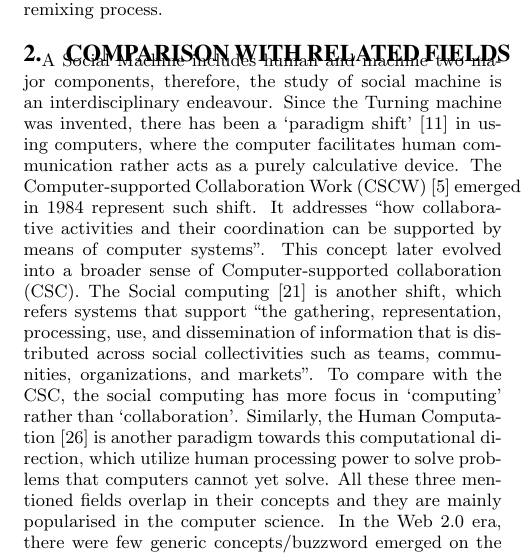
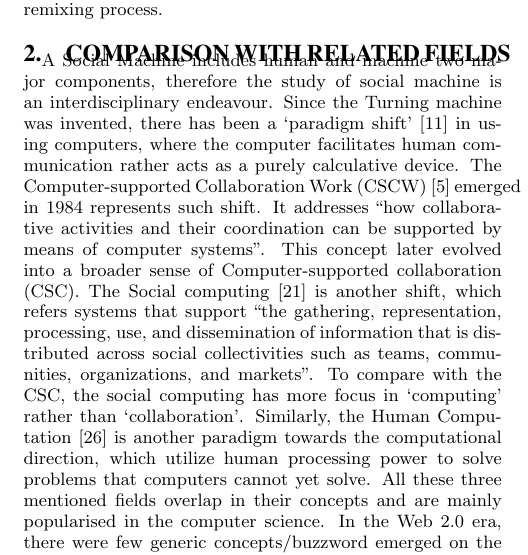
Before and after one commit to sociam/social-machines-classification, a LaTeX paper (latex/paper_new.tex): part of one column of page 2 of 8, cut so that both start at the same text. Compiled offline with pdfLaTeX.

Commit message:
related work section updates

```diff
--- a/latex/paper_new.tex
+++ b/latex/paper_new.tex
@@ -190,7 +190,7 @@
 
 \section{Comparison with related fields}
 
-A Social Machine includes human and machine two major components, therefore, the study of social machine is an interdisciplinary endeavour. Since the Turning machine was invented, there has been a `paradigm shift' \cite{kuhn1996structure} in using computers, where the computer facilitates human communication rather acts as a purely calculative device. The Computer-supported Collaboration Work (CSCW) \cite{grudin1994computer} emerged in 1984 represent such shift. It addresses ``how collaborative activities and their coordination can be supported by means of computer systems''. This concept later evolved into a broader sense of  Computer-supported collaboration (CSC). The Social computing \cite{parameswaran2007research} is another shift, which refers systems that support ``the gathering, representation, processing, use, and dissemination of information that is distributed across social collectivities such as teams, communities, organizations, and markets''. To compare with the CSC, the social computing has more focus in `computing' rather than `collaboration'. Similarly, the Human Computation \cite{von2009human} is another paradigm towards this computational direction, which utilize human processing power to solve problems that computers cannot yet solve. All these three mentioned fields overlap in their concepts and they are mainly popularised in the computer science. In the Web 2.0 era, there were few generic concepts/buzzword emerged on the idea of utilising the human power which are not only used in computer science, but also in other fields such as social science, business etc. Crowding sourcing \cite{howe2006crowdsourcing} as an example, describes the idea that taking a job traditionally performed by a designated agent and outsourcing it to an undefined, generally large group of people in the form of an open call. Open Innovation \cite{chesbrough2008open} advocates the similar idea with empathizing on the innovation in firms. Surowiecki also argued in the book of the wisdom of crowds \cite{surowiecki2005wisdom} that the aggregation of information in groups, resulting in decisions that are often better than could have been made by any single member of group. Collective Intelligence described by Malone \cite{malone2009harnessing}, defines an even more broadly concept that ``groups of individuals doing things collectively that seem intelligent.''
+A Social Machine includes human and machine two major components, therefore the study of social machine is an interdisciplinary endeavour. Since the Turning machine was invented, there has been a `paradigm shift' \cite{kuhn1996structure} in using computers, where the computer facilitates human communication rather acts as a purely calculative device. The Computer-supported Collaboration Work (CSCW) \cite{grudin1994computer} emerged in 1984 represents such shift. It addresses ``how collaborative activities and their coordination can be supported by means of computer systems''. This concept later evolved into a broader sense of  Computer-supported collaboration (CSC). The Social computing \cite{parameswaran2007research} is another shift, which refers systems that support ``the gathering, representation, processing, use, and dissemination of information that is distributed across social collectivities such as teams, communities, organizations, and markets''. To compare with the CSC, the social computing has more focus in `computing' rather than `collaboration'. Similarly, the Human Computation \cite{von2009human} is another paradigm towards the computational direction, which utilize human processing power to solve problems that computers cannot yet solve. All these three mentioned fields overlap in their concepts and are mainly popularised in the computer science. In the Web 2.0 era, there were few generic concepts/buzzword emerged on the idea of utilising the human power which are not only used in computer science, but also in other fields such as social science, business etc. Crowding sourcing \cite{howe2006crowdsourcing} as an example, describes the idea that taking a job traditionally performed by a designated agent and outsourcing it to an undefined, generally large group of people in the form of an open call. Open Innovation \cite{chesbrough2008open} advocates the similar idea with empathizing on the innovation in firms. Surowiecki also argued in the book of the wisdom of crowds \cite{surowiecki2005wisdom} that the aggregation of information in groups, resulting in decisions that are often better than could have been made by any single member of group. Collective Intelligence described by Malone \cite{malone2009harnessing}, defines an even more broadly concept that ``groups of individuals doing things collectively that seem intelligent.''
 The concept overlapping between human computation, crowdsourcing, social computing and collective intelligence is discussed in \cite{quinn2011human}.
 In  social machines  the  social and  the  technical are equal  partners. While  crowdsourcing  could  be  viewed  as  'human  subroutines'  and  'citizen  sensors',  the social machine perspective is one of incentivised participation and not humans enslaved to computers. We define the scope of social machine in a conceptual digram in Figure \ref{socialmachine}.
 
```
